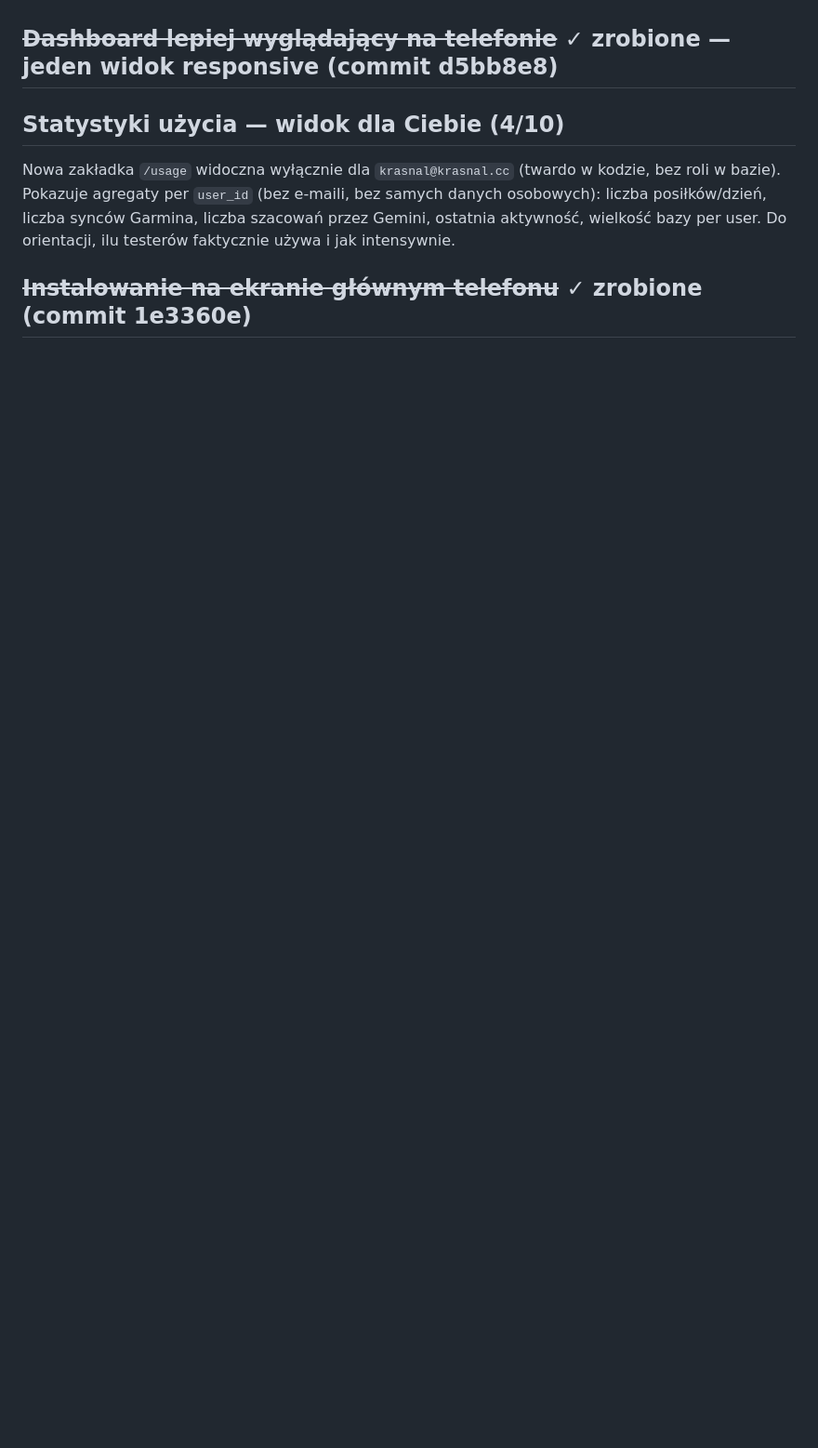
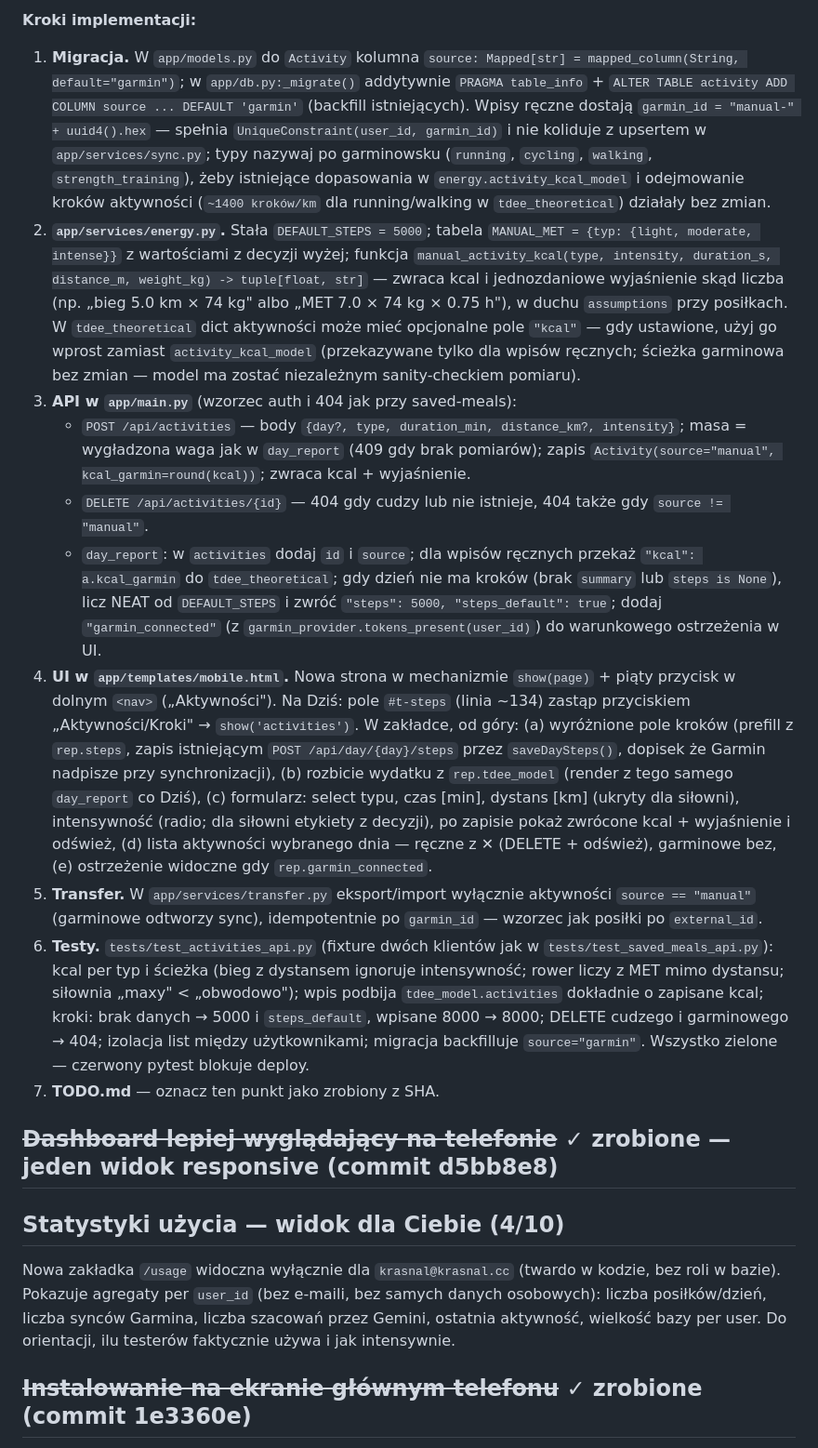
Before and after one commit to mariuszwojciechowski/bilans-kcal, a Markdown page: TODO.md, the part around one of its changes. Shown at 93% size. GitHub-like rendering; blank space fills up the shorter version.

Commit message:
TODO: pełny plan implementacji zakładki Aktywności/Kroki
Co-Authored-By: Claude Fable 5 <noreply@anthropic.com>

```diff
--- a/TODO.md
+++ b/TODO.md
@@ -86,3 +107,64 @@ Garmina — jest alternatywą dla tych, którzy go nie mają.
+**Kroki implementacji:**
+
+1. **Migracja.** W `app/models.py` do `Activity` kolumna
+   `source: Mapped[str] = mapped_column(String, default="garmin")`;
+   w `app/db.py:_migrate()` addytywnie `PRAGMA table_info` + `ALTER TABLE
+   activity ADD COLUMN source ... DEFAULT 'garmin'` (backfill istniejących).
+   Wpisy ręczne dostają `garmin_id = "manual-" + uuid4().hex` — spełnia
+   `UniqueConstraint(user_id, garmin_id)` i nie koliduje z upsertem
+   w `app/services/sync.py`; typy nazywaj po garminowsku (`running`,
+   `cycling`, `walking`, `strength_training`), żeby istniejące dopasowania
+   w `energy.activity_kcal_model` i odejmowanie kroków aktywności
+   (`~1400 kroków/km` dla running/walking w `tdee_theoretical`) działały
+   bez zmian.
+2. **`app/services/energy.py`.** Stała `DEFAULT_STEPS = 5000`; tabela
+   `MANUAL_MET = {typ: {light, moderate, intense}}` z wartościami z decyzji
+   wyżej; funkcja `manual_activity_kcal(type, intensity, duration_s,
+   distance_m, weight_kg) -> tuple[float, str]` — zwraca kcal i jednozdaniowe
+   wyjaśnienie skąd liczba (np. „bieg 5.0 km × 74 kg" albo „MET 7.0 × 74 kg
+   × 0.75 h"), w duchu `assumptions` przy posiłkach. W `tdee_theoretical`
+   dict aktywności może mieć opcjonalne pole `"kcal"` — gdy ustawione,
+   użyj go wprost zamiast `activity_kcal_model` (przekazywane tylko dla
+   wpisów ręcznych; ścieżka garminowa bez zmian — model ma zostać
+   niezależnym sanity-checkiem pomiaru).
+3. **API w `app/main.py`** (wzorzec auth i 404 jak przy saved-meals):
+   - `POST /api/activities` — body `{day?, type, duration_min,
+     distance_km?, intensity}`; masa = wygładzona waga jak w `day_report`
+     (409 gdy brak pomiarów); zapis `Activity(source="manual",
+     kcal_garmin=round(kcal))`; zwraca kcal + wyjaśnienie.
+   - `DELETE /api/activities/{id}` — 404 gdy cudzy lub nie istnieje,
+     404 także gdy `source != "manual"`.
+   - `day_report`: w `activities` dodaj `id` i `source`; dla wpisów
+     ręcznych przekaż `"kcal": a.kcal_garmin` do `tdee_theoretical`;
+     gdy dzień nie ma kroków (brak `summary` lub `steps is None`), licz
+     NEAT od `DEFAULT_STEPS` i zwróć `"steps": 5000, "steps_default": true`;
+     dodaj `"garmin_connected"` (z `garmin_provider.tokens_present(user_id)`)
+     do warunkowego ostrzeżenia w UI.
+4. **UI w `app/templates/mobile.html`.** Nowa strona w mechanizmie
+   `show(page)` + piąty przycisk w dolnym `<nav>` („Aktywności"). Na Dziś:
+   pole `#t-steps` (linia ~134) zastąp przyciskiem „Aktywności/Kroki" →
+   `show('activities')`. W zakładce, od góry: (a) wyróżnione pole kroków
+   (prefill z `rep.steps`, zapis istniejącym `POST /api/day/{day}/steps`
+   przez `saveDaySteps()`, dopisek że Garmin nadpisze przy synchronizacji),
+   (b) rozbicie wydatku z `rep.tdee_model` (render z tego samego
+   `day_report` co Dziś), (c) formularz: select typu, czas [min], dystans
+   [km] (ukryty dla siłowni), intensywność (radio; dla siłowni etykiety
+   z decyzji), po zapisie pokaż zwrócone kcal + wyjaśnienie i odśwież,
+   (d) lista aktywności wybranego dnia — ręczne z ✕ (DELETE + odśwież),
+   garminowe bez, (e) ostrzeżenie widoczne gdy `rep.garmin_connected`.
+5. **Transfer.** W `app/services/transfer.py` eksport/import wyłącznie
+   aktywności `source == "manual"` (garminowe odtworzy sync), idempotentnie
+   po `garmin_id` — wzorzec jak posiłki po `external_id`.
+6. **Testy.** `tests/test_activities_api.py` (fixture dwóch klientów jak
+   w `tests/test_saved_meals_api.py`): kcal per typ i ścieżka
+   (bieg z dystansem ignoruje intensywność; rower liczy z MET mimo
+   dystansu; siłownia „maxy" < „obwodowo"); wpis podbija
+   `tdee_model.activities` dokładnie o zapisane kcal; kroki: brak danych →
+   5000 i `steps_default`, wpisane 8000 → 8000; DELETE cudzego i
+   garminowego → 404; izolacja list między użytkownikami; migracja
+   backfilluje `source="garmin"`. Wszystko zielone — czerwony pytest
+   blokuje deploy.
+7. **TODO.md** — oznacz ten punkt jako zrobiony z SHA.
 
 ## ~~Dashboard lepiej wyglądający na telefonie~~ ✓ zrobione — jeden widok responsive (commit d5bb8e8)
 
```
Also changed, not shown: other parts of TODO.md (+33 -12 lines).
